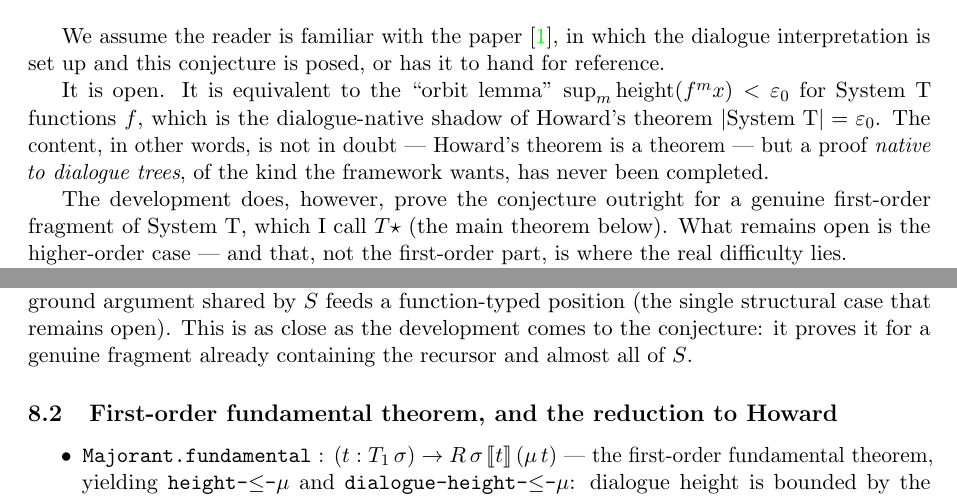
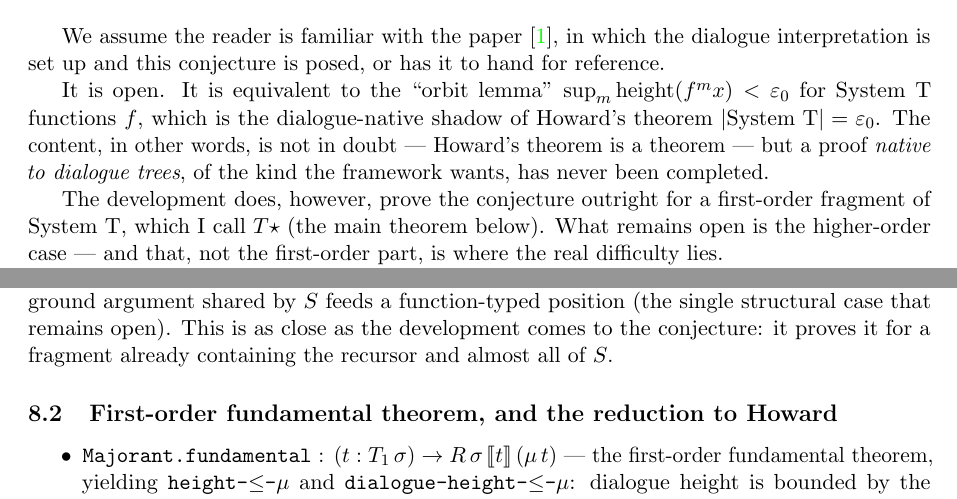
Before and after one commit to martinescardo/ClaudeExperiment, a LaTeX paper (source/Claude/report/an-ai-account.tex): two parts of pages 2 and 6 of 10, joined at a grey line, cut so that both start at the same text. Compiled offline with pdfLaTeX.

Commit message:
Report: drop redundant 'genuine' before 'first-order fragment'
'first-order fragment' (containing the recursor and almost all of S) already
carries the substance; 'genuine' was empty emphasis. Removed at the three
fragment mentions; the meaning-bearing uses of 'genuine' elsewhere are kept.

Co-Authored-By: Claude Opus 4.8 <noreply@anthropic.com>

```diff
--- a/source/Claude/report/an-ai-account.tex
+++ b/source/Claude/report/an-ai-account.tex
@@ -118,8 +118,8 @@ content, in other words, is not in doubt --- Howard's theorem is a theorem ---
 but a proof \emph{native to dialogue trees}, of the kind the framework wants,
 has never been completed.
 
-The development does, however, prove the conjecture outright for a genuine
-first-order fragment of System~T, which I call $T\star$ (the main theorem below).
+The development does, however, prove the conjecture outright for a first-order
+fragment of System~T, which I call $T\star$ (the main theorem below).
 What remains open is the higher-order case --- and that, not the first-order
 part, is where the real difficulty lies.
 
@@ -422,7 +422,7 @@ successor, the recursor (at ground type), $K$, application, and the duplicator $
 at all its instances \emph{except} the one where a ground argument shared by $S$
 feeds a function-typed position (the single structural case that remains open).
 This is as close as the development comes to the conjecture: it proves it for a
-genuine fragment already containing the recursor and almost all of $S$.
+fragment already containing the recursor and almost all of $S$.
 
 \subsection{First-order fundamental theorem, and the reduction to Howard}
 
```
Also changed, not shown: source/Claude/report/an-ai-account.pdf, source/Claude/report/an-ai-account.tex (2 more changed lines).
